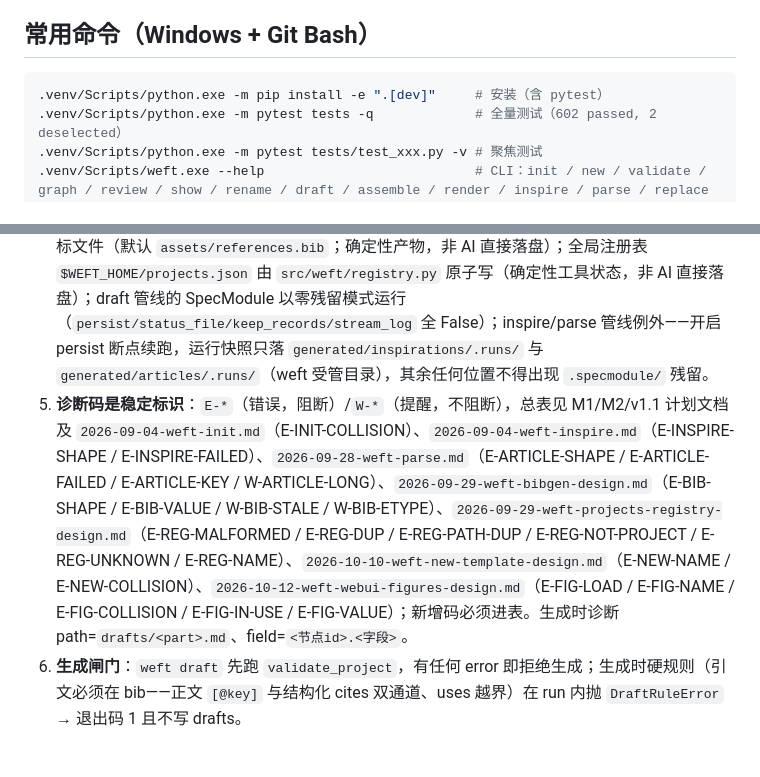
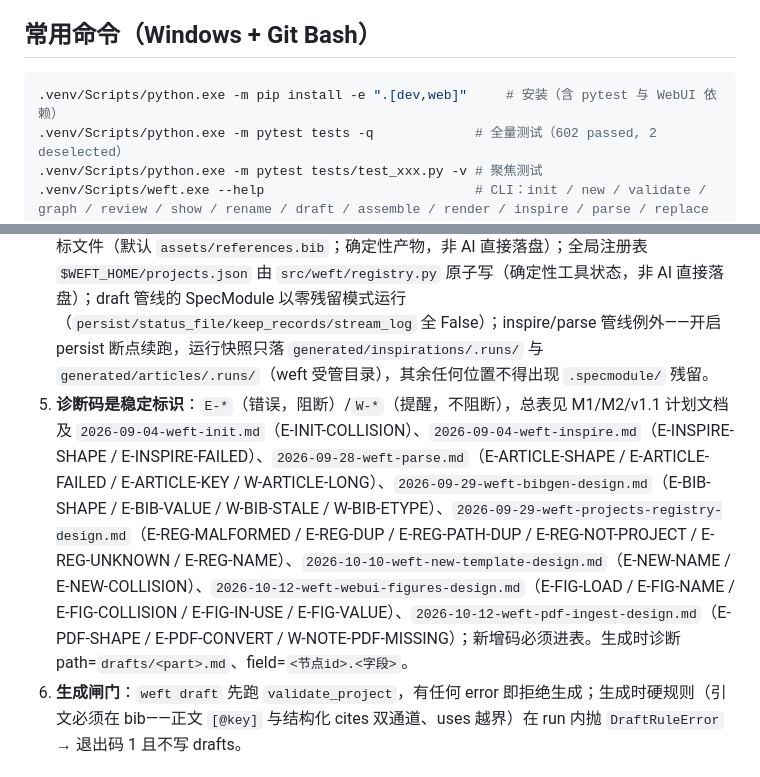
Before and after one commit to MountLynx/weft, a Markdown page: AGENTS.md, 2 parts joined by grey strips. Rendered like a GitHub page.

````diff
--- a/AGENTS.md
+++ b/AGENTS.md
@@ -21,7 +21,7 @@ weft：AI 学术写作引擎（Python 包，src 布局）。核心模型：元
 ## 常用命令（Windows + Git Bash）
 
 ```bash
-.venv/Scripts/python.exe -m pip install -e ".[dev]"     # 安装（含 pytest）
+.venv/Scripts/python.exe -m pip install -e ".[dev,web]"     # 安装（含 pytest 与 WebUI 依赖）
 .venv/Scripts/python.exe -m pytest tests -q             # 全量测试（602 passed, 2 deselected）
 .venv/Scripts/python.exe -m pytest tests/test_xxx.py -v # 聚焦测试
 .venv/Scripts/weft.exe --help                           # CLI：init / new / validate / graph / review / show / rename / draft / assemble / render / inspire / parse / replace / missing-cites / bib / projects / serve
@@ -38,7 +38,7 @@ WEFT_SMOKE_LLM=1 .venv/Scripts/python.exe -m pytest tests -m smoke -v   # 真实
 2. **数据结构 v1 冻结**：卡片 schema（`src/weft/models/`，pydantic `extra="forbid"`）不改；schema 变更走设计文档 §3 迁移流程。
 3. **加载永不中断**：store 加载对单卡解析/编码/IO 失败一律转 `E-PARSE` 诊断后继续（宁可一次看全所有问题）。
 4. **路径白名单**：AI 产物唯一落盘点是 `engine/drafts.py::write_draft` 的 `drafts/<part_id>.md` 与 `engine/card_writer.py` 的 `metadata/` 草稿卡 + `inspirations/proposals/` 提案（均固定 LF，写入前归一化 CRLF）。bib 渲染器 `src/weft/bibgen.py` 写 managed 项目的 bibliography 目标文件（默认 `assets/references.bib`；确定性产物，非 AI 直接落盘）；全局注册表 `$WEFT_HOME/projects.json` 由 `src/weft/registry.py` 原子写（确定性工具状态，非 AI 直接落盘）；draft 管线的 SpecModule 以零残留模式运行（`persist/status_file/keep_records/stream_log` 全 False）；inspire/parse 管线例外——开启 persist 断点续跑，运行快照只落 `generated/inspirations/.runs/` 与 `generated/articles/.runs/`（weft 受管目录），其余任何位置不得出现 `.specmodule/` 残留。
-5. **诊断码是稳定标识**：`E-*`（错误，阻断）/`W-*`（提醒，不阻断），总表见 M1/M2/v1.1 计划文档及 `2026-09-04-weft-init.md`（E-INIT-COLLISION）、`2026-09-04-weft-inspire.md`（E-INSPIRE-SHAPE / E-INSPIRE-FAILED）、`2026-09-28-weft-parse.md`（E-ARTICLE-SHAPE / E-ARTICLE-FAILED / E-ARTICLE-KEY / W-ARTICLE-LONG）、`2026-09-29-weft-bibgen-design.md`（E-BIB-SHAPE / E-BIB-VALUE / W-BIB-STALE / W-BIB-ETYPE）、`2026-09-29-weft-projects-registry-design.md`（E-REG-MALFORMED / E-REG-DUP / E-REG-PATH-DUP / E-REG-NOT-PROJECT / E-REG-UNKNOWN / E-REG-NAME）、`2026-10-10-weft-new-template-design.md`（E-NEW-NAME / E-NEW-COLLISION）、`2026-10-12-weft-webui-figures-design.md`（E-FIG-LOAD / E-FIG-NAME / E-FIG-COLLISION / E-FIG-IN-USE / E-FIG-VALUE）；新增码必须进表。生成时诊断 path=`drafts/<part>.md`、field=`<节点id>.<字段>`。
+5. **诊断码是稳定标识**：`E-*`（错误，阻断）/`W-*`（提醒，不阻断），总表见 M1/M2/v1.1 计划文档及 `2026-09-04-weft-init.md`（E-INIT-COLLISION）、`2026-09-04-weft-inspire.md`（E-INSPIRE-SHAPE / E-INSPIRE-FAILED）、`2026-09-28-weft-parse.md`（E-ARTICLE-SHAPE / E-ARTICLE-FAILED / E-ARTICLE-KEY / W-ARTICLE-LONG）、`2026-09-29-weft-bibgen-design.md`（E-BIB-SHAPE / E-BIB-VALUE / W-BIB-STALE / W-BIB-ETYPE）、`2026-09-29-weft-projects-registry-design.md`（E-REG-MALFORMED / E-REG-DUP / E-REG-PATH-DUP / E-REG-NOT-PROJECT / E-REG-UNKNOWN / E-REG-NAME）、`2026-10-10-weft-new-template-design.md`（E-NEW-NAME / E-NEW-COLLISION）、`2026-10-12-weft-webui-figures-design.md`（E-FIG-LOAD / E-FIG-NAME / E-FIG-COLLISION / E-FIG-IN-USE / E-FIG-VALUE）、`2026-10-12-weft-pdf-ingest-design.md`（E-PDF-SHAPE / E-PDF-CONVERT / W-NOTE-PDF-MISSING）；新增码必须进表。生成时诊断 path=`drafts/<part>.md`、field=`<节点id>.<字段>`。
 6. **生成闸门**：`weft draft` 先跑 `validate_project`，有任何 error 即拒绝生成；生成时硬规则（引文必须在 bib——正文 `[@key]` 与结构化 cites 双通道、uses 越界）在 run 内抛 `DraftRuleError` → 退出码 1 且不写 drafts。
 
 ## SpecModule 嵌入要点（实测语义，勿凭直觉改）
````
Also changed, not shown: docs/roadmap.md (+1 -0 lines), 1 other file.
